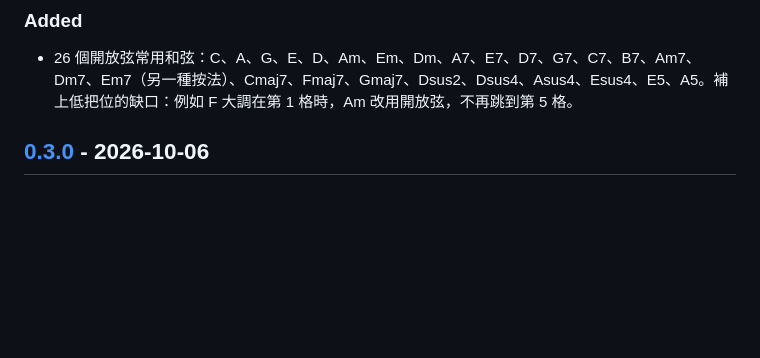
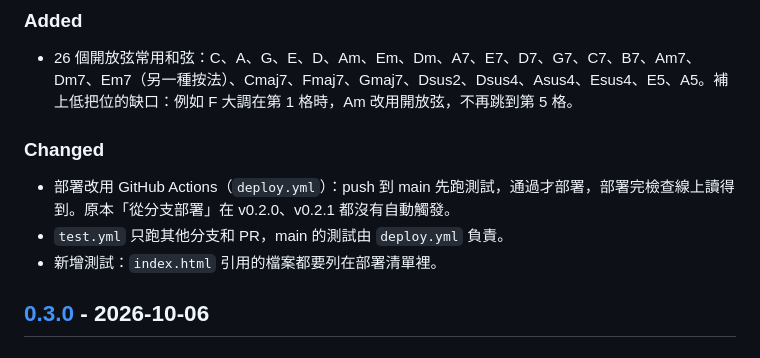
Before and after one commit to BillyLiao/dead-spots, a Markdown page: CHANGELOG.md, the part around the change. Rendered like a GitHub page; blank space fills up the shorter version.

Commit message:
Add missing CHANGELOG entry for Actions deploy
Co-Authored-By: Claude Opus 5.5 (1M context) <noreply@anthropic.com>

```diff
--- a/CHANGELOG.md
+++ b/CHANGELOG.md
@@ -9,6 +9,11 @@
 
 ### Added
 - 26 個開放弦常用和弦：C、A、G、E、D、Am、Em、Dm、A7、E7、D7、G7、C7、B7、Am7、Dm7、Em7（另一種按法）、Cmaj7、Fmaj7、Gmaj7、Dsus2、Dsus4、Asus4、Esus4、E5、A5。補上低把位的缺口：例如 F 大調在第 1 格時，Am 改用開放弦，不再跳到第 5 格。
+
+### Changed
+- 部署改用 GitHub Actions（`deploy.yml`）：push 到 main 先跑測試，通過才部署，部署完檢查線上讀得到。原本「從分支部署」在 v0.2.0、v0.2.1 都沒有自動觸發。
+- `test.yml` 只跑其他分支和 PR，main 的測試由 `deploy.yml` 負責。
+- 新增測試：`index.html` 引用的檔案都要列在部署清單裡。
 
 ## [0.3.0] - 2026-10-06
 
```
